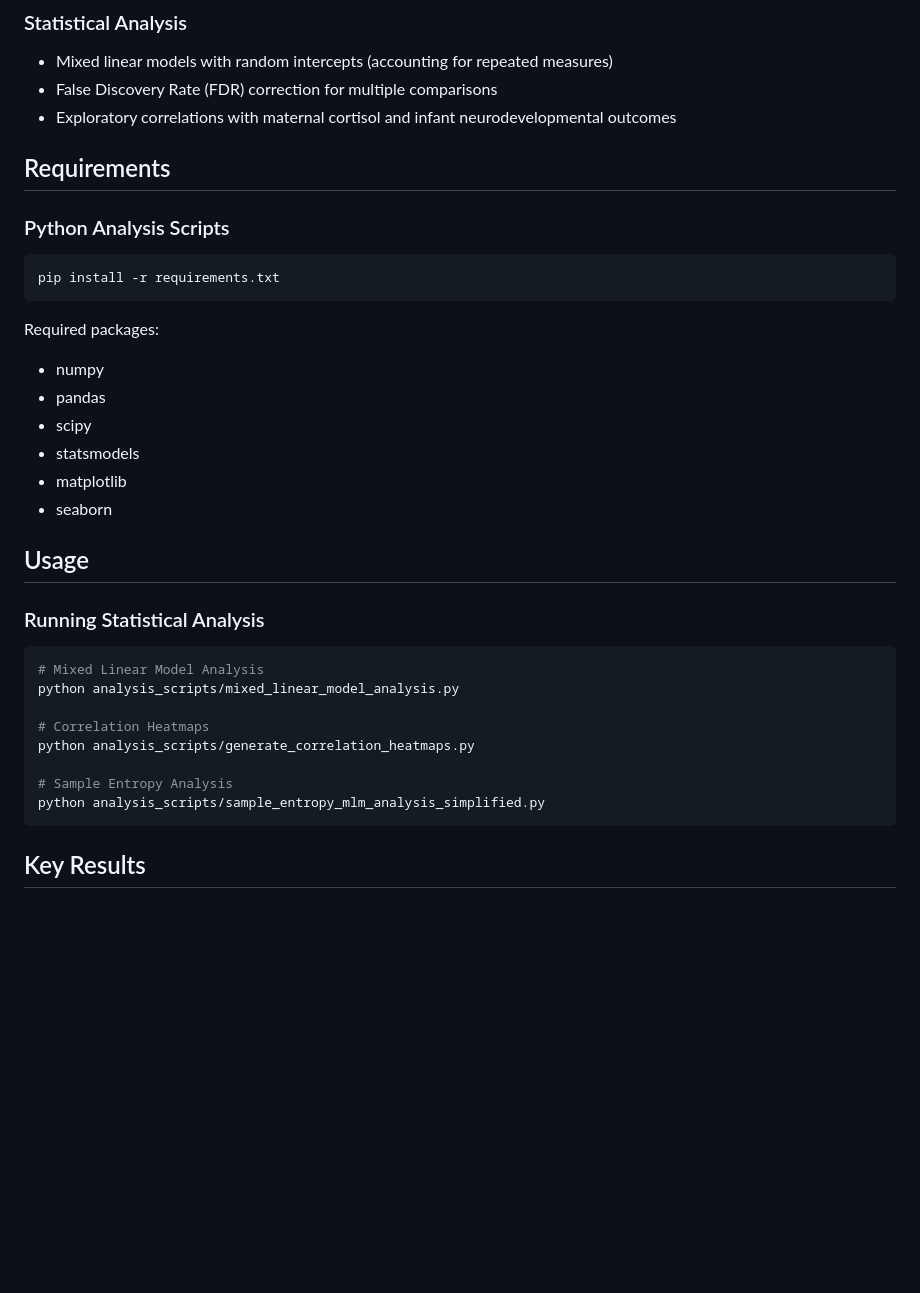
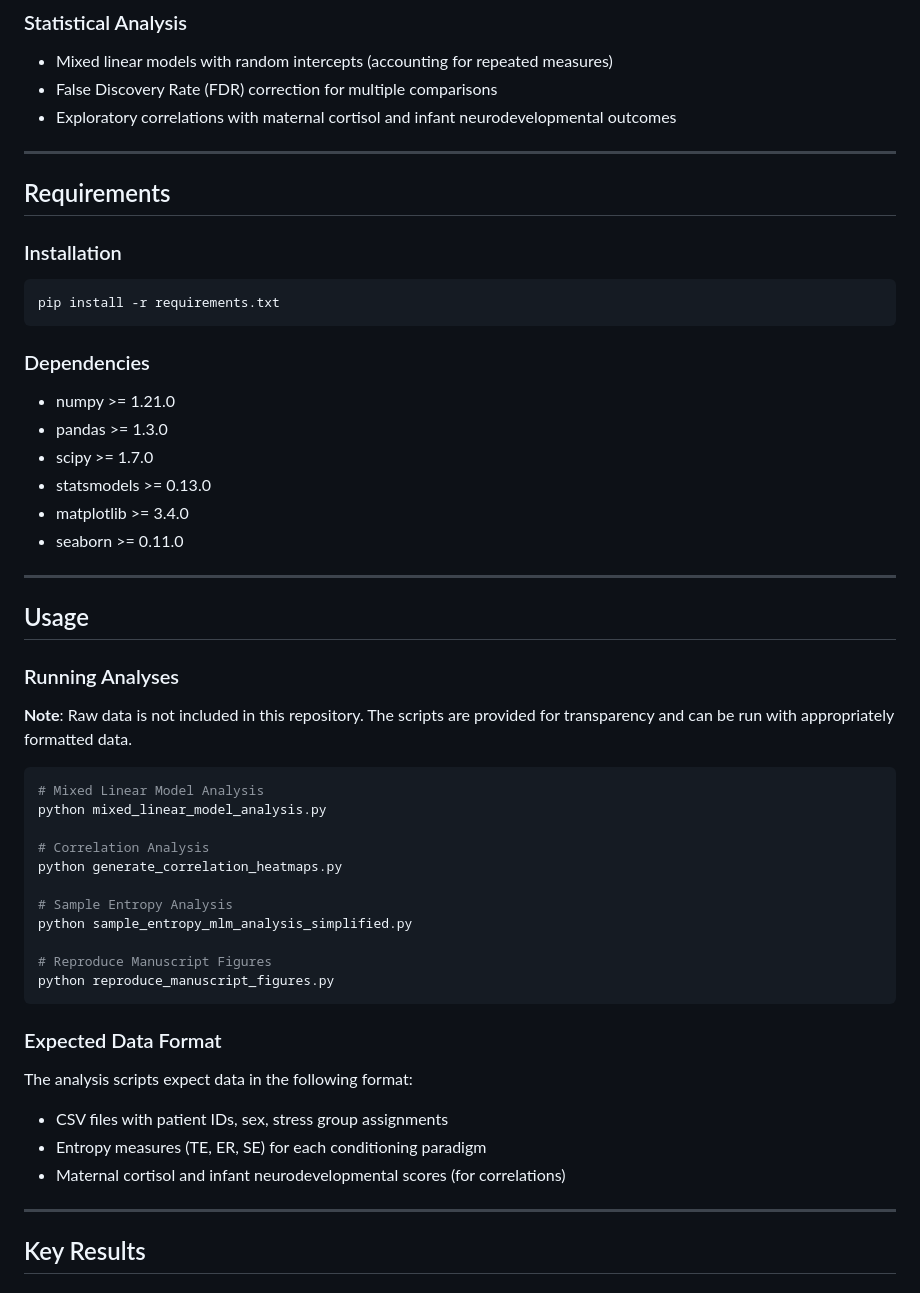
Before and after one commit to martinfrasch/felicity1_te, a Markdown page: README.md, the part around one of its changes. GitHub-like rendering; blank space fills up the shorter version.

````diff
--- a/README.md
+++ b/README.md
@@ -86,35 +90,54 @@ Information-theoretical analysis reveals that maternal-fetal coupling operates t
 - False Discovery Rate (FDR) correction for multiple comparisons
 - Exploratory correlations with maternal cortisol and infant neurodevelopmental outcomes
 
+---
+
 ## Requirements
 
-### Python Analysis Scripts
+### Installation
+
 ```bash
 pip install -r requirements.txt
 ```
 
-Required packages:
-- numpy
-- pandas
-- scipy
-- statsmodels
-- matplotlib
-- seaborn
+### Dependencies
+- numpy >= 1.21.0
+- pandas >= 1.3.0
+- scipy >= 1.7.0
+- statsmodels >= 0.13.0
+- matplotlib >= 3.4.0
+- seaborn >= 0.11.0
+
+---
 
 ## Usage
 
-### Running Statistical Analysis
+### Running Analyses
+
+**Note**: Raw data is not included in this repository. The scripts are provided for transparency and can be run with appropriately formatted data.
 
 ```bash
 # Mixed Linear Model Analysis
-python analysis_scripts/mixed_linear_model_analysis.py
+python mixed_linear_model_analysis.py
 
-# Correlation Heatmaps
-python analysis_scripts/generate_correlation_heatmaps.py
+# Correlation Analysis
+python generate_correlation_heatmaps.py
 
 # Sample Entropy Analysis
-python analysis_scripts/sample_entropy_mlm_analysis_simplified.py
+python sample_entropy_mlm_analysis_simplified.py
+
+# Reproduce Manuscript Figures
+python reproduce_manuscript_figures.py
 ```
+
+### Expected Data Format
+
+The analysis scripts expect data in the following format:
+- CSV files with patient IDs, sex, stress group assignments
+- Entropy measures (TE, ER, SE) for each conditioning paradigm
+- Maternal cortisol and infant neurodevelopmental scores (for correlations)
+
+---
 
 ## Key Results
 
````
Also changed, not shown: other parts of README.md (+89 -89 lines).
